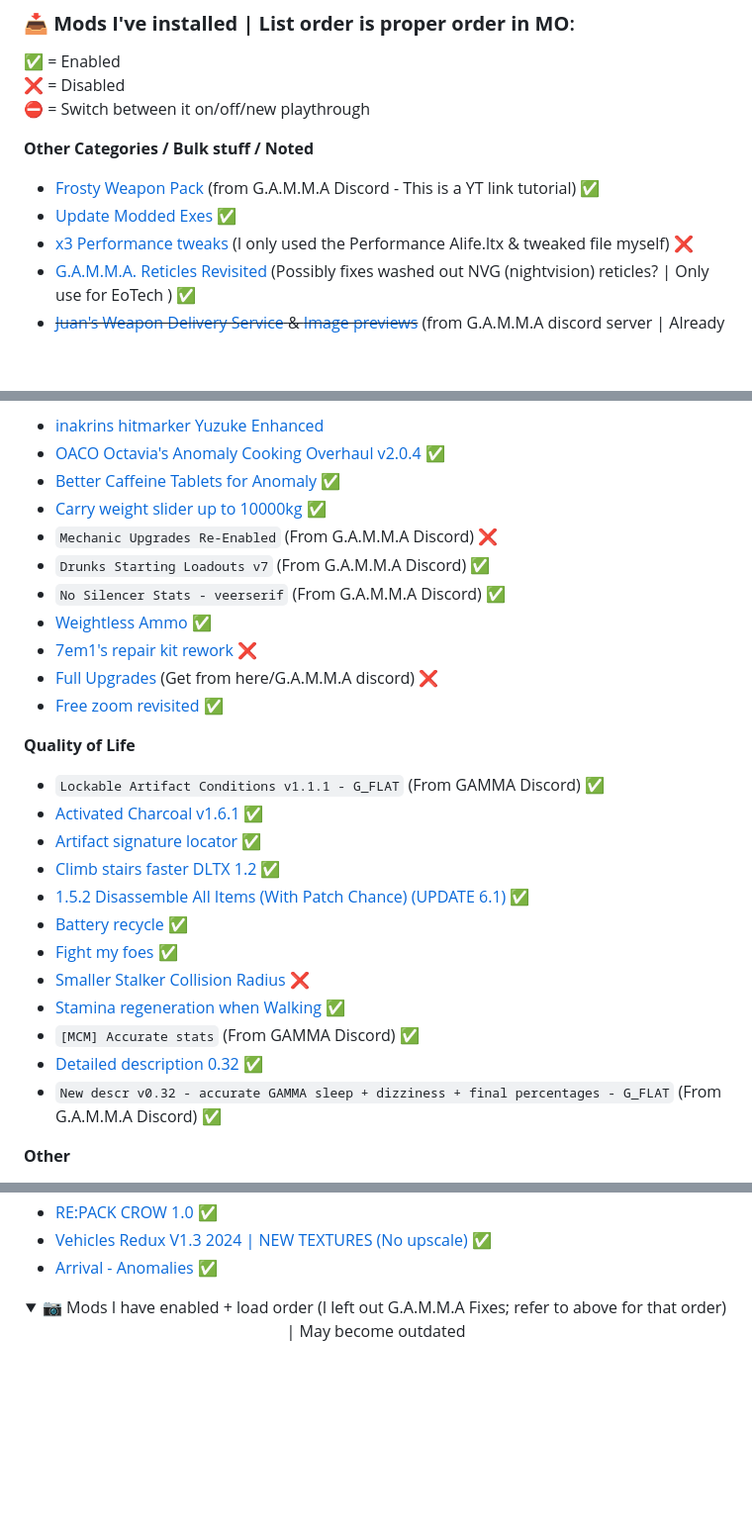
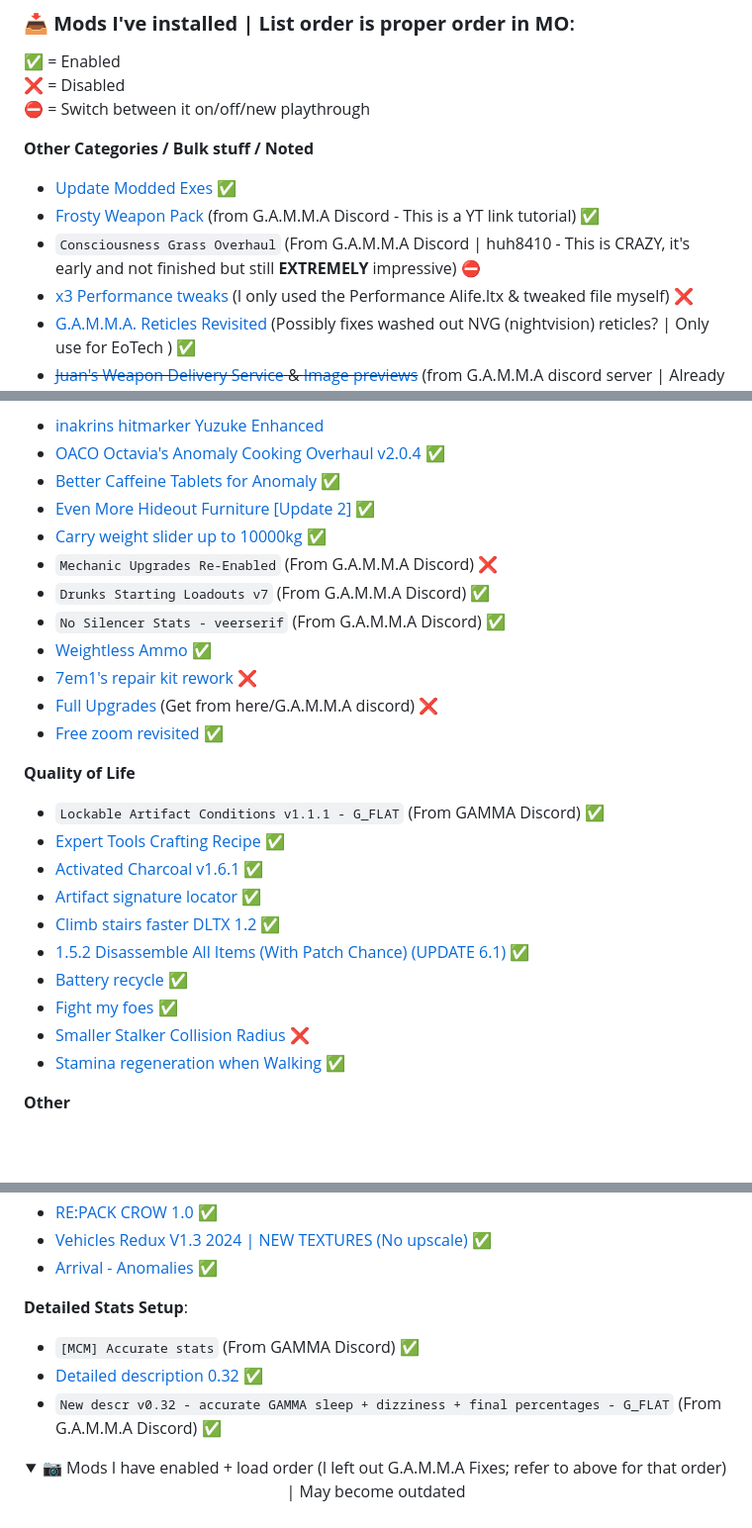
Before and after one commit to misspent/Random-Stuff, a Markdown page: README.md, 3 parts joined by grey strips. Shown at 99% size. GitHub-like rendering; folded sections open; blank space fills up the shorter version.

```diff
--- a/README.md
+++ b/README.md
@@ -92,8 +93,9 @@ This is how `skilldex` from G.A.M.M.A discord server does it (he has ultra wide)
 ⛔ = Switch between it on/off/new playthrough
 
 **Other Categories / Bulk stuff / Noted**
+- [Update Modded Exes](https://github.com/themrdemonized/STALKER-Anomaly-modded-exes) ✅
 - [Frosty Weapon Pack](https://youtu.be/0mAgUuvs1FY) (from G.A.M.M.A Discord - This is a YT link tutorial) ✅
-- [Update Modded Exes](https://github.com/themrdemonized/STALKER-Anomaly-modded-exes) ✅
+- `Consciousness Grass Overhaul` (From G.A.M.M.A Discord | huh8410 - This is CRAZY, it's early and not finished but still **EXTREMELY** impressive) ⛔
 - [x3 Performance tweaks](https://www.moddb.com/mods/stalker-anomaly/addons/x3-performance-tweaks) (I only used the Performance Alife.ltx & tweaked file myself) ❌
 - [G.A.M.M.A. Reticles Revisited](https://www.moddb.com/mods/stalker-anomaly/addons/red-eotech-reticle-for-gamma-that-doesnt-washout-when-using-nvgs) (Possibly fixes washed out NVG (nightvision) reticles? | Only use for EoTech ) ✅
 - ~~[Juan's Weapon Delivery Service](https://drive.google.com/drive/folders/1_AMbGEbJDT8zioOTtNcEY62SmyMEilqI) & [Image previews](https://imgur.com/a/juans-weapon-delivery-service-showcase-pictures-UQKgPwS)~~ (from G.A.M.M.A discord server | Already in UGP) ❌
@@ -127,6 +129,7 @@ This is how `skilldex` from G.A.M.M.A discord server does it (he has ultra wide)
 - [inakrins hitmarker Yuzuke Enhanced](https://www.moddb.com/mods/stalker-anomaly/addons/inakrins-hitmarker-for-gamma)
 - [OACO Octavia's Anomaly Cooking Overhaul v2.0.4](https://www.moddb.com/mods/stalker-anomaly/addons/oaco-octavias-anomaly-cooking-overhaul-v204) ✅
 - [Better Caffeine Tablets for Anomaly](https://www.moddb.com/mods/stalker-anomaly/addons/dltx-better-caffeine-tablets-for-anomaly-152) ✅
+- [Even More Hideout Furniture [Update 2]](https://www.moddb.com/mods/stalker-anomaly/addons/even-more-hideout-furniture) ✅
 - [Carry weight slider up to 10000kg](https://www.moddb.com/mods/stalker-anomaly/addons/carry-weight-slider-up-to-10000kg-take-all-x-button-152) ✅
 - `Mechanic Upgrades Re-Enabled` (From G.A.M.M.A Discord) ❌
 - `Drunks Starting Loadouts v7` (From G.A.M.M.A Discord) ✅
@@ -138,6 +141,7 @@ This is how `skilldex` from G.A.M.M.A discord server does it (he has ultra wide)
 
 **Quality of Life**
 - `Lockable Artifact Conditions v1.1.1 - G_FLAT` (From GAMMA Discord) ✅
+- [Expert Tools Crafting Recipe](https://www.moddb.com/mods/stalker-anomaly/addons/expert-tools-crafting-recipe-dltxgammaefp) ✅
 - [Activated Charcoal v1.6.1](https://www.moddb.com/mods/stalker-anomaly/addons/dltx-activated-charcoal) ✅
 - [Artifact signature locator](https://www.moddb.com/mods/stalker-anomaly/addons/atrifact-signature-locator) ✅
 - [Climb stairs faster DLTX 1.2](https://www.moddb.com/mods/stalker-anomaly/addons/climb-stairs-faster-dltx-1-0) ✅
@@ -146,9 +150,6 @@ This is how `skilldex` from G.A.M.M.A discord server does it (he has ultra wide)
 - [Fight my foes](https://www.moddb.com/mods/stalker-anomaly/addons/fight-my-foes) ✅
 - [Smaller Stalker Collision Radius](https://www.moddb.com/mods/stalker-anomaly/addons/smaller-stalker-collision-radius) ❌
 - [Stamina regeneration when Walking](https://www.moddb.com/mods/stalker-anomaly/addons/stamina-regeneration-when-walking) ✅
-- `[MCM] Accurate stats` (From GAMMA Discord) ✅
-- [Detailed description 0.32](https://www.moddb.com/mods/stalker-anomaly/addons/detailed-description-01) ✅
-- `New descr v0.32 - accurate GAMMA sleep + dizziness + final percentages - G_FLAT` (From G.A.M.M.A Discord) ✅
 
 **Other**
 - [Machine Pistols & Sawn Off in Sidearm Slot V1.1](https://www.moddb.com/mods/stalker-anomaly/addons/dltx-machine-pistols-sawn-off-in-sidearm-slot) ✅
@@ -204,6 +206,11 @@ This is how `skilldex` from G.A.M.M.A discord server does it (he has ultra wide)
 - [Vehicles Redux V1.3 2024 | NEW TEXTURES (No upscale)](https://www.moddb.com/mods/stalker-anomaly/addons/vehicles-redux-v11-2024-new-textures-no-upscale) ✅
 - [Arrival - Anomalies](https://www.moddb.com/mods/stalker-anomaly/addons/arrival-anomalies) ✅
 
+**Detailed Stats Setup**:
+- `[MCM] Accurate stats` (From GAMMA Discord) ✅
+- [Detailed description 0.32](https://www.moddb.com/mods/stalker-anomaly/addons/detailed-description-01) ✅
+- `New descr v0.32 - accurate GAMMA sleep + dizziness + final percentages - G_FLAT` (From G.A.M.M.A Discord) ✅
+
 <details>
   <summary align="center">📷 Mods I have enabled + load order (I left out G.A.M.M.A Fixes; refer to above for that order) | May become outdated</summary>
   <br>
```
Also changed, not shown: other parts of README.md (+13 -11 lines).
